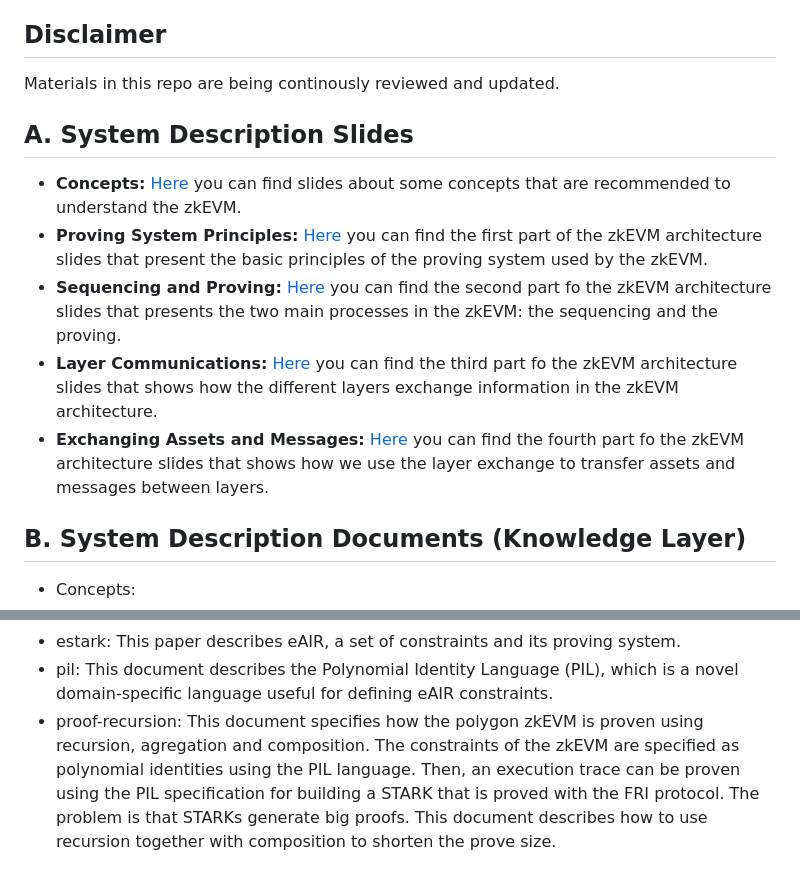
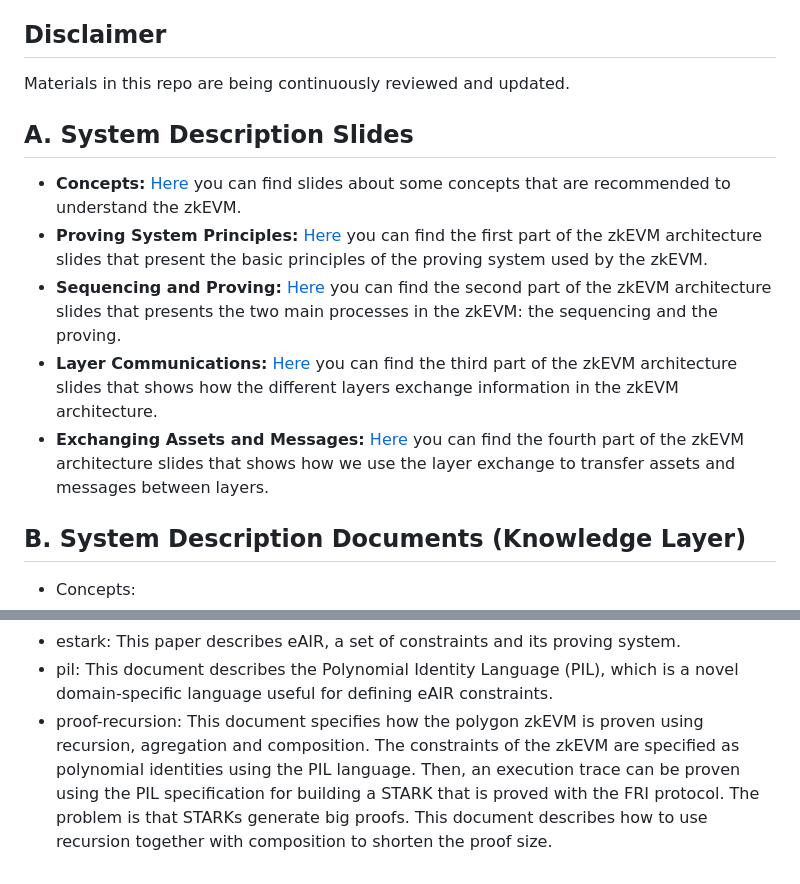
Before and after one commit to 0xPolygonHermez/zkevm-techdocs, a Markdown page: README.md, 2 parts joined by grey strips. Drawn GitHub-style.

Commit message:
fix typos

```diff
--- a/README.md
+++ b/README.md
@@ -5,18 +5,18 @@ This repository contains documentation material about the different aspects of t
 In particular, this repository contains three types of materials: (A) system description slides, (B) system description documents (that we also name as our knowledge layer) and finally, (C) technical specification documents.
 
 ## Disclaimer
-Materials in this repo are being continously reviewed and updated.
+Materials in this repo are being continuously reviewed and updated.
 
 ## A. System Description Slides
 
 - **Concepts:** [Here](./slides/zkevm-concepts.pdf) you can find slides about some concepts that are recommended to understand the zkEVM.
 - **Proving System Principles:** [Here](./slides/zkevm-architecture-part1-proving-system-principles.pdf) you can find the first part of the zkEVM architecture slides that present the basic principles of the proving system used by the zkEVM.
 - **Sequencing and Proving:** [Here](./slides/zkevm-architecture-part2-sequencing-and-proving.pdf) you can find the
-second part fo the zkEVM architecture slides that presents the two main processes in the zkEVM: the sequencing and the proving.
+second part of the zkEVM architecture slides that presents the two main processes in the zkEVM: the sequencing and the proving.
 - **Layer Communications:** [Here](./slides/zkevm-architecture-part3-layer-communication.pdf) you can find the
-third part fo the zkEVM architecture slides that shows how the different layers exchange information in the zkEVM architecture.
+third part of the zkEVM architecture slides that shows how the different layers exchange information in the zkEVM architecture.
 - **Exchanging Assets and Messages:** [Here](./slides/zkevm-architecture-part4-exchanging-assets-and-messages.pdf) you can find the
-fourth part fo the zkEVM architecture slides that shows how we use the layer exchange to transfer assets and messages between layers.
+fourth part of the zkEVM architecture slides that shows how we use the layer exchange to transfer assets and messages between layers.
 
 
 ## B. System Description Documents (Knowledge Layer)
@@ -43,4 +43,4 @@ Currently there are the following documents (the order is valid for linear readi
 - pil:
   This document describes the Polynomial Identity Language (PIL), which is a novel domain-specific language useful for defining eAIR constraints.
 - proof-recursion:
-  This document specifies how the polygon zkEVM is proven using recursion, agregation and composition. The constraints of the zkEVM are specified as polynomial identities using the PIL language. Then, an execution trace can be proven using the PIL specification for building a STARK that is proved with the FRI protocol. The problem is that STARKs generate big proofs. This document describes how to use recursion together with composition to shorten the prove size.
+  This document specifies how the polygon zkEVM is proven using recursion, agregation and composition. The constraints of the zkEVM are specified as polynomial identities using the PIL language. Then, an execution trace can be proven using the PIL specification for building a STARK that is proved with the FRI protocol. The problem is that STARKs generate big proofs. This document describes how to use recursion together with composition to shorten the proof size.
```
